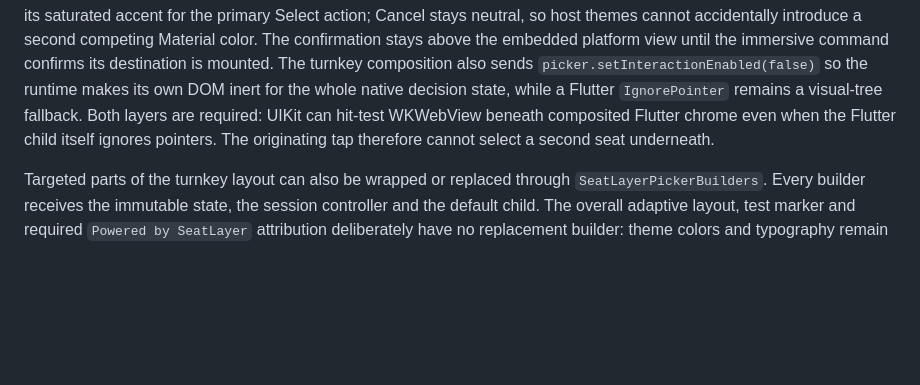
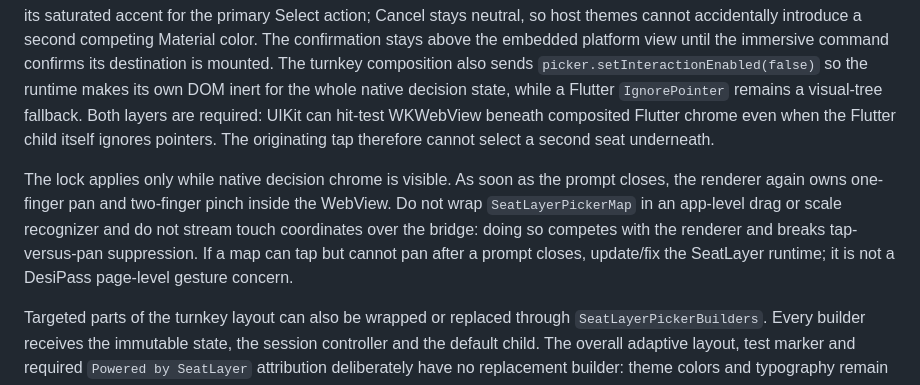
Before and after one commit to seatlayer/seatlayer-flutter, a Markdown page: README.md, the part around the change. Drawn GitHub-style; blank space fills up the shorter version.

Commit message:
docs: define mobile map gesture ownership

```diff
--- a/README.md
+++ b/README.md
@@ -337,6 +337,14 @@ required: UIKit can hit-test WKWebView beneath composited Flutter chrome even
 when the Flutter child itself ignores pointers. The originating tap therefore
 cannot select a second seat underneath.
 
+The lock applies only while native decision chrome is visible. As soon as the
+prompt closes, the renderer again owns one-finger pan and two-finger pinch
+inside the WebView. Do not wrap `SeatLayerPickerMap` in an app-level drag or
+scale recognizer and do not stream touch coordinates over the bridge: doing so
+competes with the renderer and breaks tap-versus-pan suppression. If a map can
+tap but cannot pan after a prompt closes, update/fix the SeatLayer runtime; it
+is not a DesiPass page-level gesture concern.
+
 Targeted parts of the turnkey layout can also be wrapped or replaced through
 `SeatLayerPickerBuilders`. Every builder receives the immutable state, the
 session controller and the default child. The overall adaptive layout, test
```
Also changed, not shown: docs/mobile-picker-architecture-and-rollout.md (+6 -0 lines).
